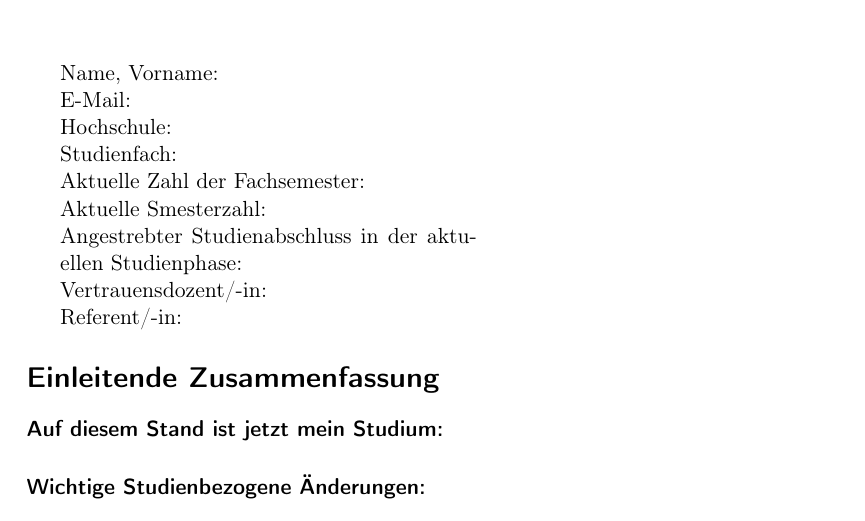
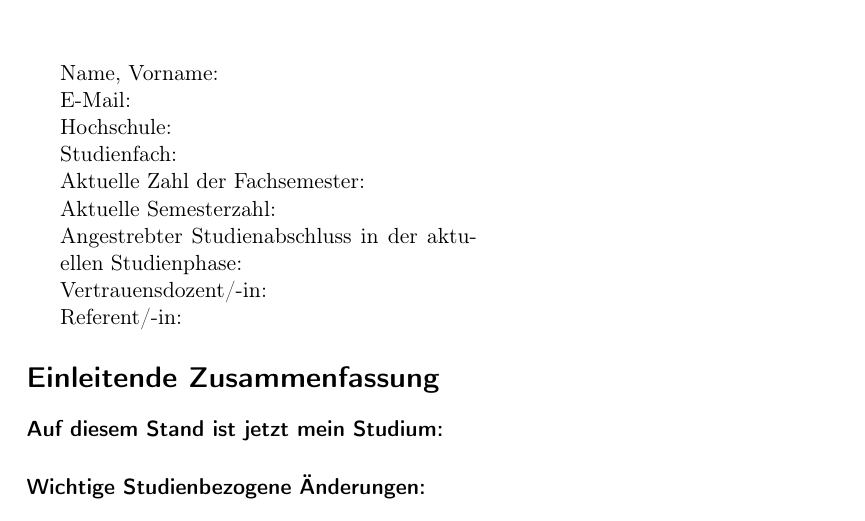
Before and after one commit to andreasKroepelin/Studienstiftung_Report_Template, a LaTeX document (studienbericht.tex): part of the page, cut so that both start at the same text. Compiled offline with pdfLaTeX.

Commit message:
Fix typo

```diff
--- a/studienbericht.tex
+++ b/studienbericht.tex
@@ -20,7 +20,7 @@
     Hochschule: & \\
     Studienfach: & \\
     Aktuelle Zahl der Fachsemester: & \\
-    Aktuelle Smesterzahl: & \\ % Studiensemester seit Studienbeginn
+    Aktuelle Semesterzahl: & \\ % Studiensemester seit Studienbeginn
     Angestrebter Studienabschluss in der aktuellen Studienphase: & \\ % z. B. Bachelor, Master, Staatsexamen
     Vertrauensdozent/-in: & \\
     Referent/-in: & \\
```
